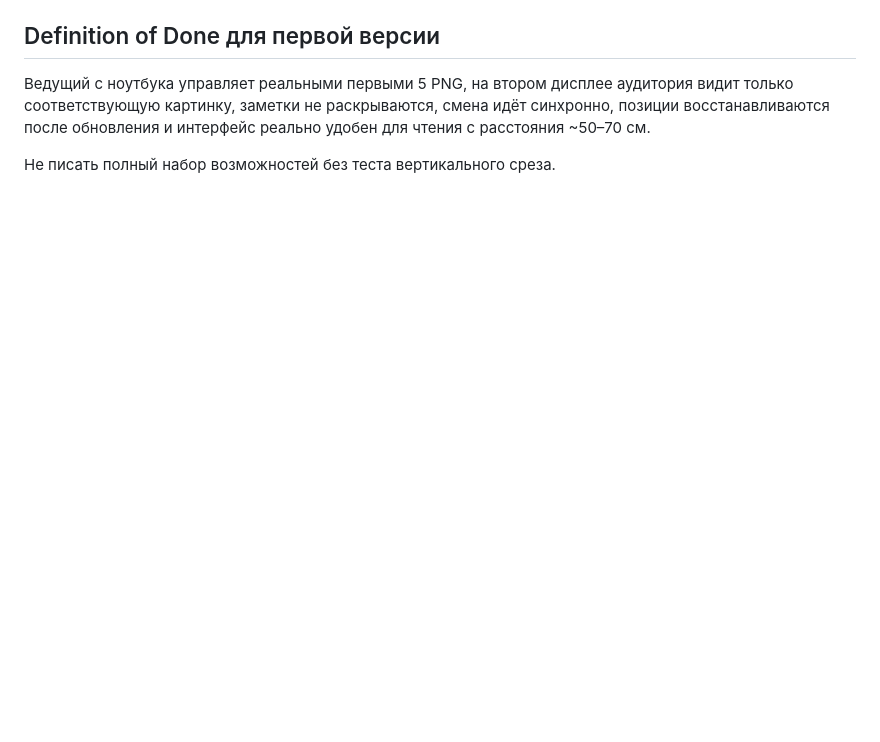
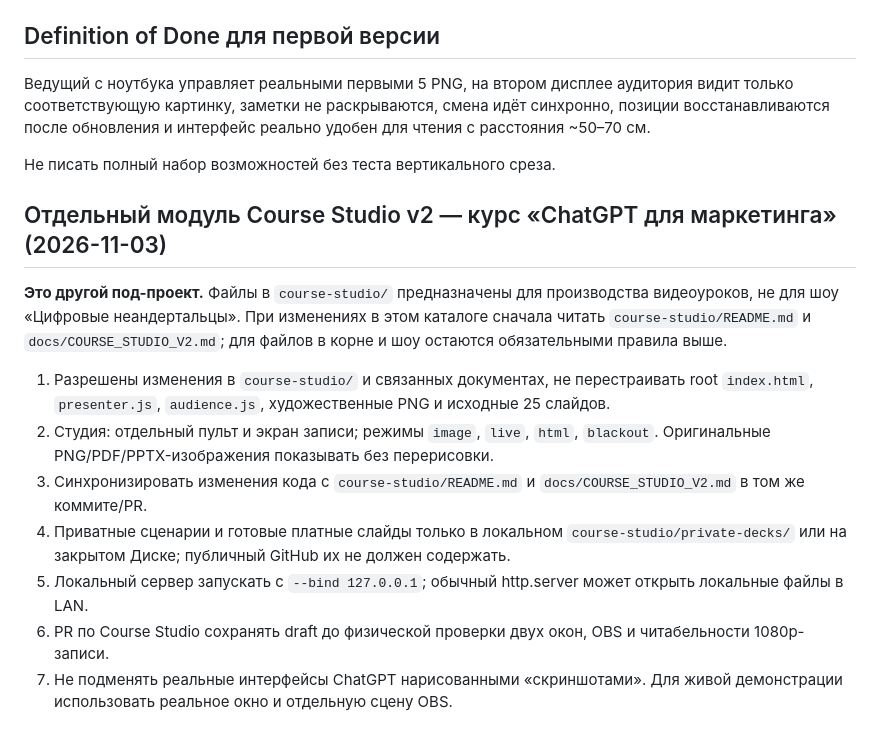
Before and after one commit to sanchezibnalehandro-dev/presentation, a Markdown page: AGENTS.md, the part around the change. Rendered like a GitHub page; blank space fills up the shorter version.

Commit message:
docs(agents): guard isolated course studio and private lesson assets

```diff
--- a/AGENTS.md
+++ b/AGENTS.md
@@ -46,3 +46,16 @@
 Ведущий с ноутбука управляет реальными первыми 5 PNG, на втором дисплее аудитория видит только соответствующую картинку, заметки не раскрываются, смена идёт синхронно, позиции восстанавливаются после обновления и интерфейс реально удобен для чтения с расстояния ~50–70 см.
 
 Не писать полный набор возможностей без теста вертикального среза.
+
+
+## Отдельный модуль Course Studio v2 — курс «ChatGPT для маркетинга» (2026-11-03)
+
+**Это другой под-проект.** Файлы в `course-studio/` предназначены для производства видеоуроков, не для шоу «Цифровые неандертальцы». При изменениях в этом каталоге сначала читать `course-studio/README.md` и `docs/COURSE_STUDIO_V2.md`; для файлов в корне и шоу остаются обязательными правила выше.
+
+1. Разрешены изменения в `course-studio/` и связанных документах, не перестраивать root `index.html`, `presenter.js`, `audience.js`, художественные PNG и исходные 25 слайдов.
+2. Студия: отдельный пульт и экран записи; режимы `image`, `live`, `html`, `blackout`. Оригинальные PNG/PDF/PPTX-изображения показывать без перерисовки.
+3. Синхронизировать изменения кода с `course-studio/README.md` и `docs/COURSE_STUDIO_V2.md` в том же коммите/PR.
+4. Приватные сценарии и готовые платные слайды только в локальном `course-studio/private-decks/` или на закрытом Диске; публичный GitHub их не должен содержать.
+5. Локальный сервер запускать с `--bind 127.0.0.1`; обычный http.server может открыть локальные файлы в LAN.
+6. PR по Course Studio сохранять draft до физической проверки двух окон, OBS и читабельности 1080p-записи.
+7. Не подменять реальные интерфейсы ChatGPT нарисованными «скриншотами». Для живой демонстрации использовать реальное окно и отдельную сцену OBS.
```
